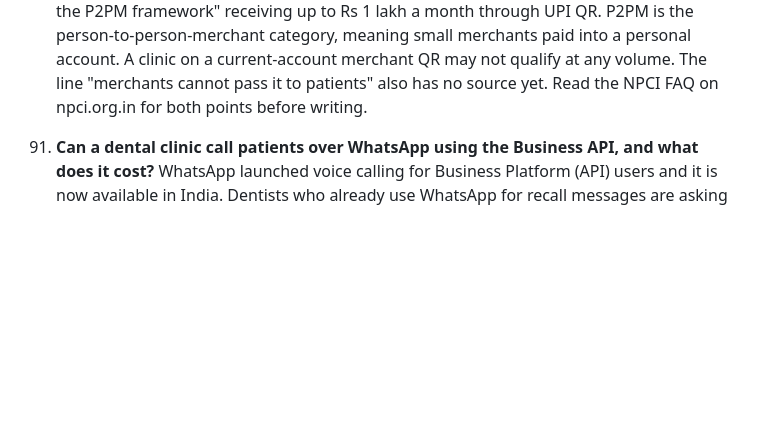
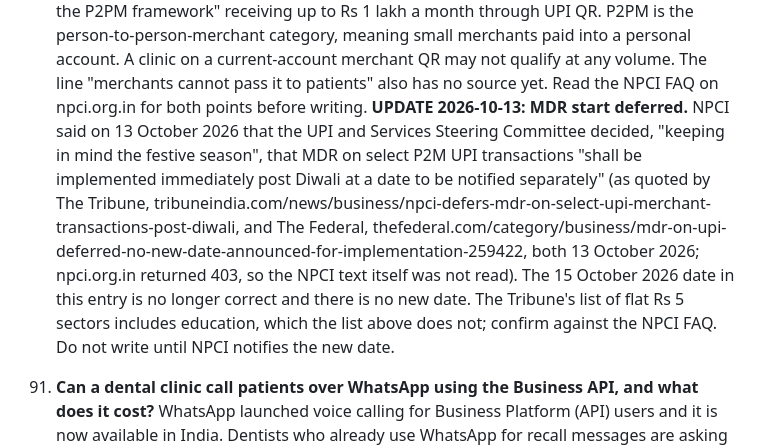
Before and after one commit to techno-leader/dentomate-website, a Markdown page: CONTENT_PIPELINE.md, the part around one of its changes. Rendered like a GitHub page; blank space fills up the shorter version.

```diff
--- a/CONTENT_PIPELINE.md
+++ b/CONTENT_PIPELINE.md
@@ -522,6 +522,7 @@ are live.
     small merchants paid into a personal account. A clinic on a current-account merchant QR may
     not qualify at any volume. The line "merchants cannot pass it to patients" also has no source
     yet. Read the NPCI FAQ on npci.org.in for both points before writing.
+    **UPDATE 2026-10-13: MDR start deferred.** NPCI said on 13 October 2026 that the UPI and Services Steering Committee decided, "keeping in mind the festive season", that MDR on select P2M UPI transactions "shall be implemented immediately post Diwali at a date to be notified separately" (as quoted by The Tribune, tribuneindia.com/news/business/npci-defers-mdr-on-select-upi-merchant-transactions-post-diwali, and The Federal, thefederal.com/category/business/mdr-on-upi-deferred-no-new-date-announced-for-implementation-259422, both 13 October 2026; npci.org.in returned 403, so the NPCI text itself was not read). The 15 October 2026 date in this entry is no longer correct and there is no new date. The Tribune's list of flat Rs 5 sectors includes education, which the list above does not; confirm against the NPCI FAQ. Do not write until NPCI notifies the new date.
 
 51. **Can a dental clinic call patients over WhatsApp using the Business API, and what does
     it cost?** WhatsApp launched voice calling for Business Platform (API) users and it is
```
Also changed, not shown: other parts of CONTENT_PIPELINE.md (+5 -0 lines).
